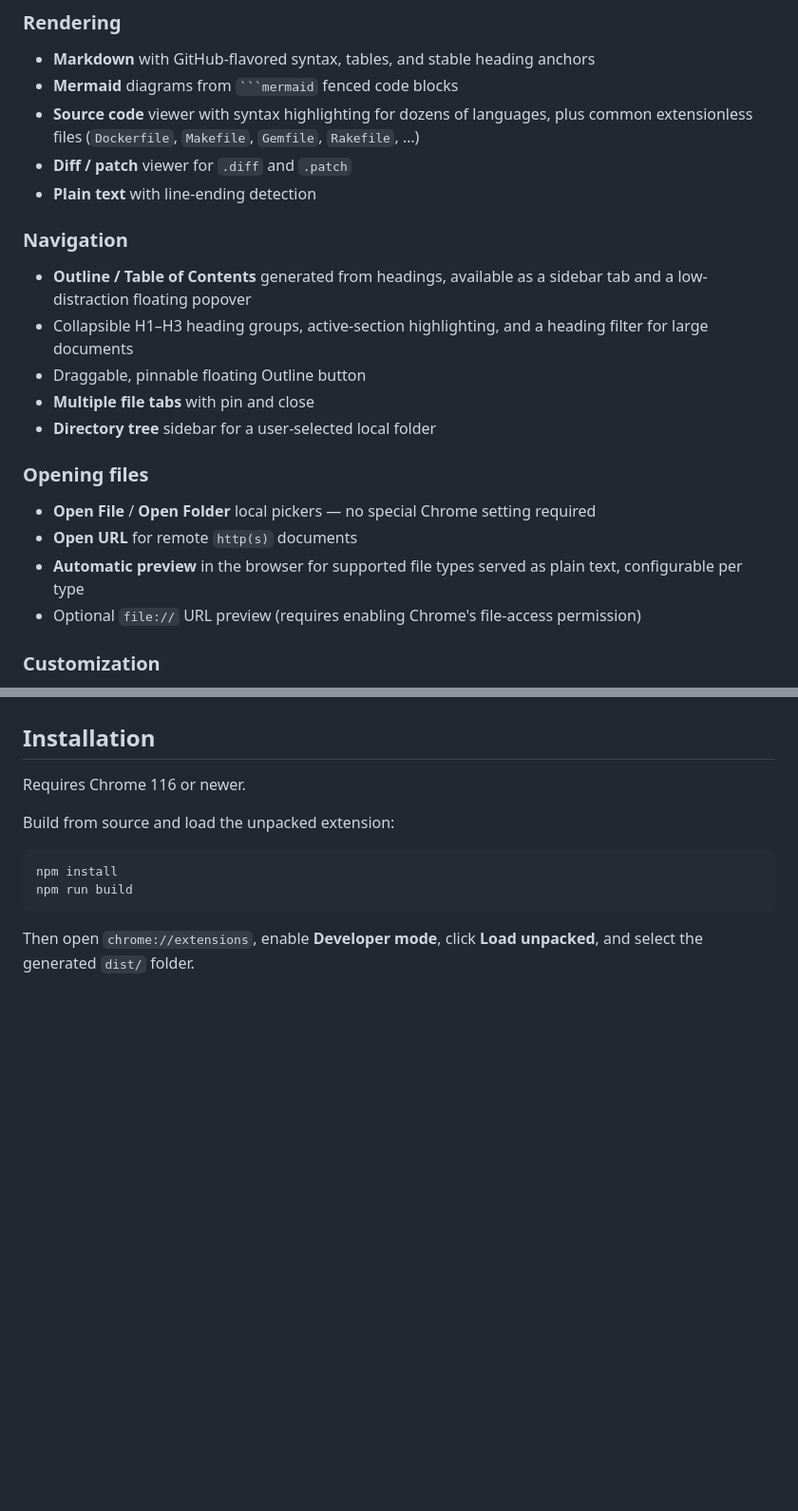
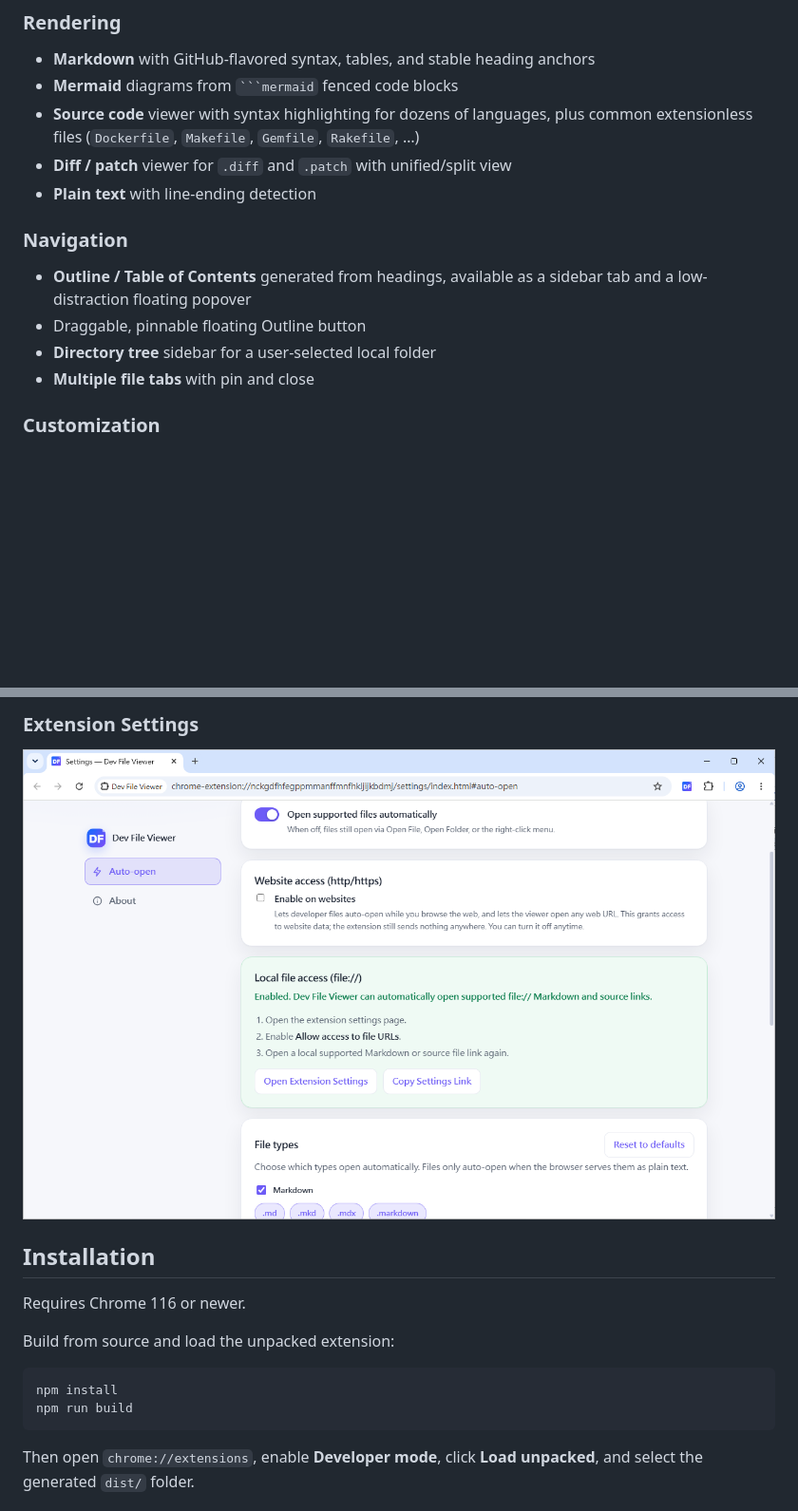
Before and after one commit to yhchiu/dev-file-viewer, a Markdown page: README.md, 2 parts joined by grey strips. Shown: that part at 95% size. Drawn GitHub-style; pictures changed too: screenshots/05-extension-settings.png (added); blank space fills up the shorter version.

Commit message:
docs: update README and add screenshots

````diff
--- a/README.md
+++ b/README.md
@@ -11,23 +11,15 @@
 - **Markdown** with GitHub-flavored syntax, tables, and stable heading anchors
 - **Mermaid** diagrams from ` ```mermaid ` fenced code blocks
 - **Source code** viewer with syntax highlighting for dozens of languages, plus common extensionless files (`Dockerfile`, `Makefile`, `Gemfile`, `Rakefile`, …)
-- **Diff / patch** viewer for `.diff` and `.patch`
+- **Diff / patch** viewer for `.diff` and `.patch` with unified/split view
 - **Plain text** with line-ending detection
 
 ### Navigation
 
 - **Outline / Table of Contents** generated from headings, available as a sidebar tab and a low-distraction floating popover
-- Collapsible H1–H3 heading groups, active-section highlighting, and a heading filter for large documents
 - Draggable, pinnable floating Outline button
+- **Directory tree** sidebar for a user-selected local folder
 - **Multiple file tabs** with pin and close
-- **Directory tree** sidebar for a user-selected local folder
-
-### Opening files
-
-- **Open File** / **Open Folder** local pickers — no special Chrome setting required
-- **Open URL** for remote `http(s)` documents
-- **Automatic preview** in the browser for supported file types served as plain text, configurable per type
-- Optional `file://` URL preview (requires enabling Chrome's file-access permission)
 
 ### Customization
 
@@ -45,3 +52,5 @@
+### Extension Settings
+![Session Management](screenshots/05-extension-settings.png)
 
 ## Installation
 
````
Also changed, not shown: other parts of README.md (+15 -0 lines), screenshots/01-viewer-dirtree-theme-bloom.png (added), screenshots/02-viewer-outlinetree-theme-forge.png (added), screenshots/03-viewer-settings.png (added), screenshots/04-floating-Outline.png (added).
